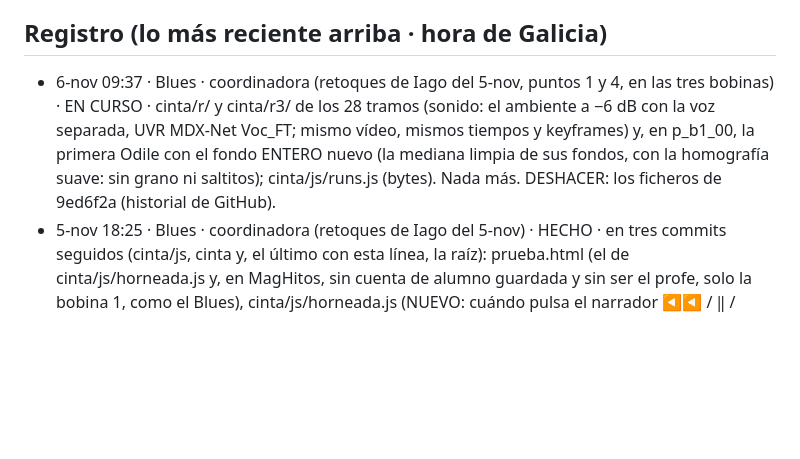
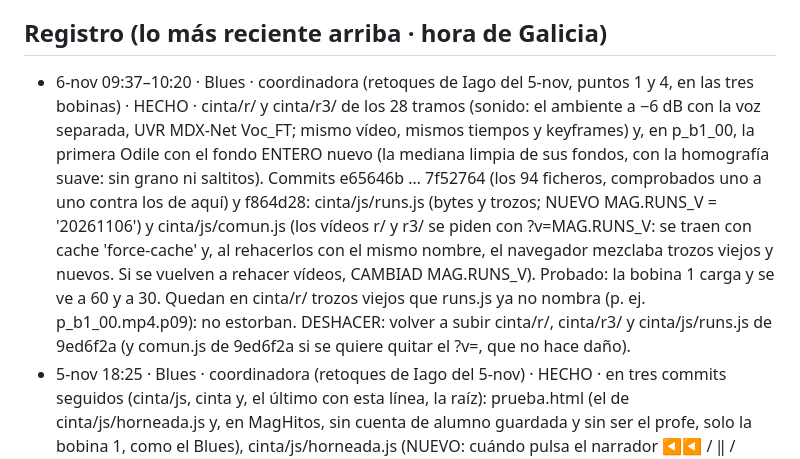
Before and after one commit to iagonaron/magnetofono, a Markdown page: _COORDINACION-IA.md, the part around the change. Drawn GitHub-style; blank space fills up the shorter version.

Commit message:
Coordinación: HECHO · ambiente −6 dB en las 3 bobinas y fondo nuevo de la primera Odile (r/, r3/, runs.js, comun.js ?v=)

```diff
--- a/_COORDINACION-IA.md
+++ b/_COORDINACION-IA.md
@@ -8,10 +8,15 @@ APPs/LMATHOME GP (github lmpro)/BLUES (propuestas)/CONVERSACIONES/C6-MAGNETOFONO
 Lo de antes del 20-oct (subidas del 18-oct, motor v2 y v3) está apuntado en el _COORDINACION-IA.md de lmpro.
 
 ## Registro (lo más reciente arriba · hora de Galicia)
-- 6-nov 09:37 · Blues · coordinadora (retoques de Iago del 5-nov, puntos 1 y 4, en las tres bobinas) · EN CURSO · cinta/r/ y cinta/r3/ de los
-  28 tramos (sonido: el ambiente a −6 dB con la voz separada, UVR MDX-Net Voc_FT; mismo vídeo, mismos tiempos y keyframes) y, en
-  p_b1_00, la primera Odile con el fondo ENTERO nuevo (la mediana limpia de sus fondos, con la homografía suave: sin grano ni
-  saltitos); cinta/js/runs.js (bytes). Nada más. DESHACER: los ficheros de 9ed6f2a (historial de GitHub).
+- 6-nov 09:37–10:20 · Blues · coordinadora (retoques de Iago del 5-nov, puntos 1 y 4, en las tres bobinas) · HECHO · cinta/r/ y
+  cinta/r3/ de los 28 tramos (sonido: el ambiente a −6 dB con la voz separada, UVR MDX-Net Voc_FT; mismo vídeo, mismos tiempos y
+  keyframes) y, en p_b1_00, la primera Odile con el fondo ENTERO nuevo (la mediana limpia de sus fondos, con la homografía suave:
+  sin grano ni saltitos). Commits e65646b … 7f52764 (los 94 ficheros, comprobados uno a uno contra los de aquí) y f864d28:
+  cinta/js/runs.js (bytes y trozos; NUEVO MAG.RUNS_V = '20261106') y cinta/js/comun.js (los vídeos r/ y r3/ se piden con
+  ?v=MAG.RUNS_V: se traen con cache 'force-cache' y, al rehacerlos con el mismo nombre, el navegador mezclaba trozos viejos y
+  nuevos. Si se vuelven a rehacer vídeos, CAMBIAD MAG.RUNS_V). Probado: la bobina 1 carga y se ve a 60 y a 30. Quedan en cinta/r/
+  trozos viejos que runs.js ya no nombra (p. ej. p_b1_00.mp4.p09): no estorban. DESHACER: volver a subir cinta/r/, cinta/r3/ y
+  cinta/js/runs.js de 9ed6f2a (y comun.js de 9ed6f2a si se quiere quitar el ?v=, que no hace daño).
 - 5-nov 18:25 · Blues · coordinadora (retoques de Iago del 5-nov) · HECHO · en tres commits seguidos (cinta/js, cinta y, el último con esta línea, la raíz): prueba.html (el <script>
   de cinta/js/horneada.js y, en MagHitos, sin cuenta de alumno guardada y sin ser el profe, solo la bobina 1, como el Blues),
   cinta/js/horneada.js (NUEVO: cuándo pulsa el narrador ◀◀ / ‖ / ▶▶ en cada vídeo), cinta/js/motor.js (corrida: la botonera
```
